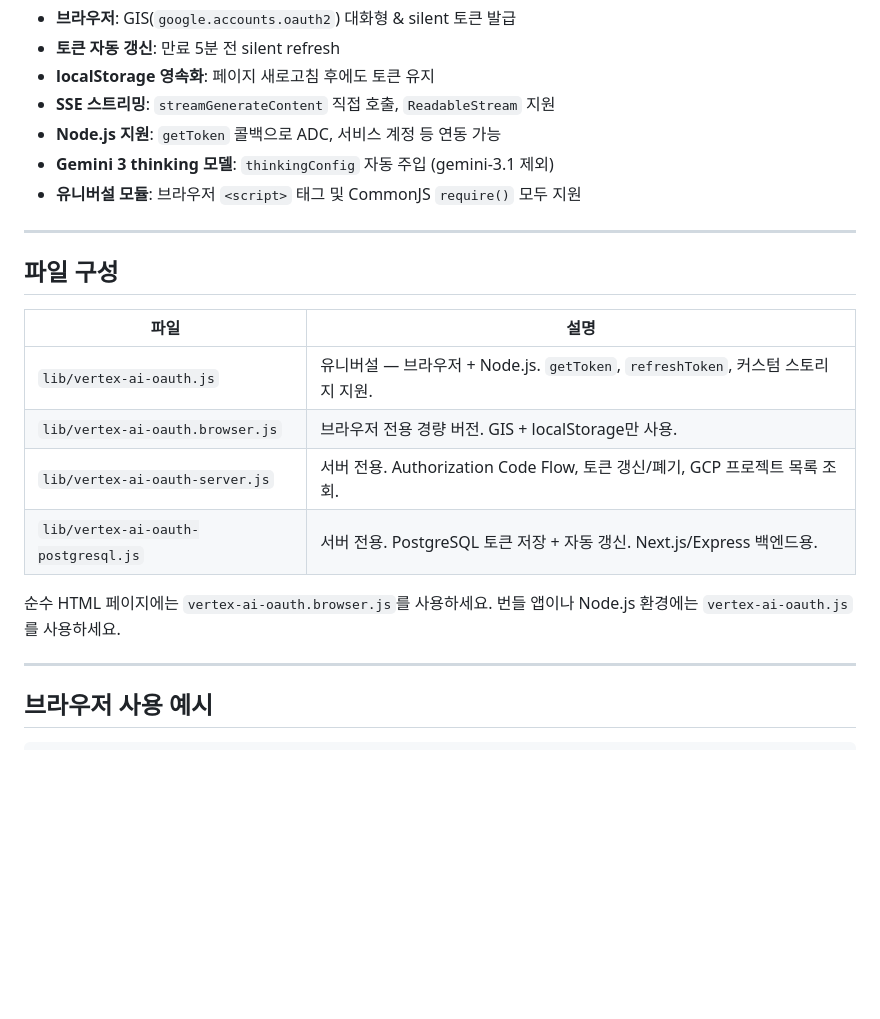
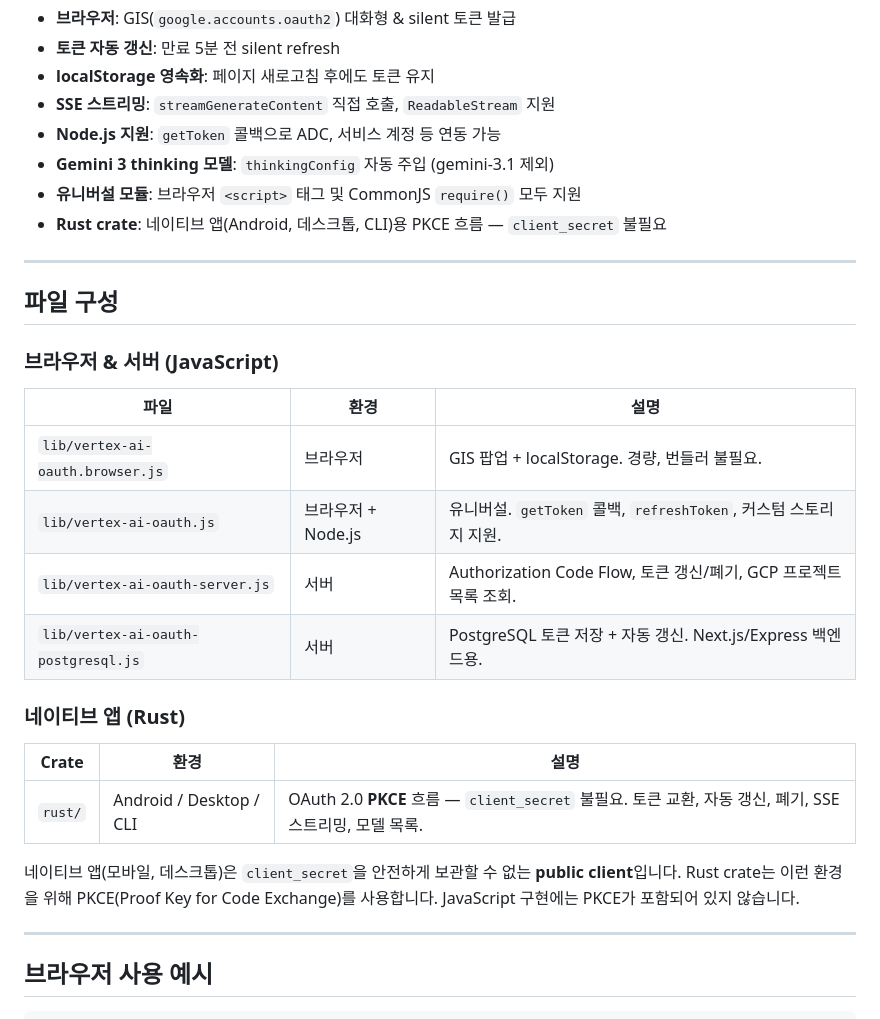
Before and after one commit to shittim-plana/vertex-ai-oauth, a Markdown page: README.md, the part around one of its changes. Rendered like a GitHub page; blank space fills up the shorter version.

```diff
--- a/README.md
+++ b/README.md
@@ -235,20 +243,28 @@ Agent Platform(구 Vertex AI)용 OAuth 2.0 유틸리티 — **서비스 계정
 - **Node.js 지원**: `getToken` 콜백으로 ADC, 서비스 계정 등 연동 가능
 - **Gemini 3 thinking 모델**: `thinkingConfig` 자동 주입 (gemini-3.1 제외)
 - **유니버설 모듈**: 브라우저 `<script>` 태그 및 CommonJS `require()` 모두 지원
+- **Rust crate**: 네이티브 앱(Android, 데스크톱, CLI)용 PKCE 흐름 — `client_secret` 불필요
 
 ---
 
 ## 파일 구성
 
-| 파일 | 설명 |
-|---|---|
-| `lib/vertex-ai-oauth.js` | 유니버설 — 브라우저 + Node.js. `getToken`, `refreshToken`, 커스텀 스토리지 지원. |
-| `lib/vertex-ai-oauth.browser.js` | 브라우저 전용 경량 버전. GIS + localStorage만 사용. |
-| `lib/vertex-ai-oauth-server.js` | 서버 전용. Authorization Code Flow, 토큰 갱신/폐기, GCP 프로젝트 목록 조회. |
-| `lib/vertex-ai-oauth-postgresql.js` | 서버 전용. PostgreSQL 토큰 저장 + 자동 갱신. Next.js/Express 백엔드용. |
+### 브라우저 & 서버 (JavaScript)
 
-순수 HTML 페이지에는 `vertex-ai-oauth.browser.js`를 사용하세요.
-번들 앱이나 Node.js 환경에는 `vertex-ai-oauth.js`를 사용하세요.
+| 파일 | 환경 | 설명 |
+|---|---|---|
+| `lib/vertex-ai-oauth.browser.js` | 브라우저 | GIS 팝업 + localStorage. 경량, 번들러 불필요. |
+| `lib/vertex-ai-oauth.js` | 브라우저 + Node.js | 유니버설. `getToken` 콜백, `refreshToken`, 커스텀 스토리지 지원. |
+| `lib/vertex-ai-oauth-server.js` | 서버 | Authorization Code Flow, 토큰 갱신/폐기, GCP 프로젝트 목록 조회. |
+| `lib/vertex-ai-oauth-postgresql.js` | 서버 | PostgreSQL 토큰 저장 + 자동 갱신. Next.js/Express 백엔드용. |
+
+### 네이티브 앱 (Rust)
+
+| Crate | 환경 | 설명 |
+|---|---|---|
+| `rust/` | Android / Desktop / CLI | OAuth 2.0 **PKCE** 흐름 — `client_secret` 불필요. 토큰 교환, 자동 갱신, 폐기, SSE 스트리밍, 모델 목록. |
+
+네이티브 앱(모바일, 데스크톱)은 `client_secret`을 안전하게 보관할 수 없는 **public client**입니다. Rust crate는 이런 환경을 위해 PKCE(Proof Key for Code Exchange)를 사용합니다. JavaScript 구현에는 PKCE가 포함되어 있지 않습니다.
 
 ---
 
```
Also changed, not shown: other parts of README.md (+16 -8 lines).
